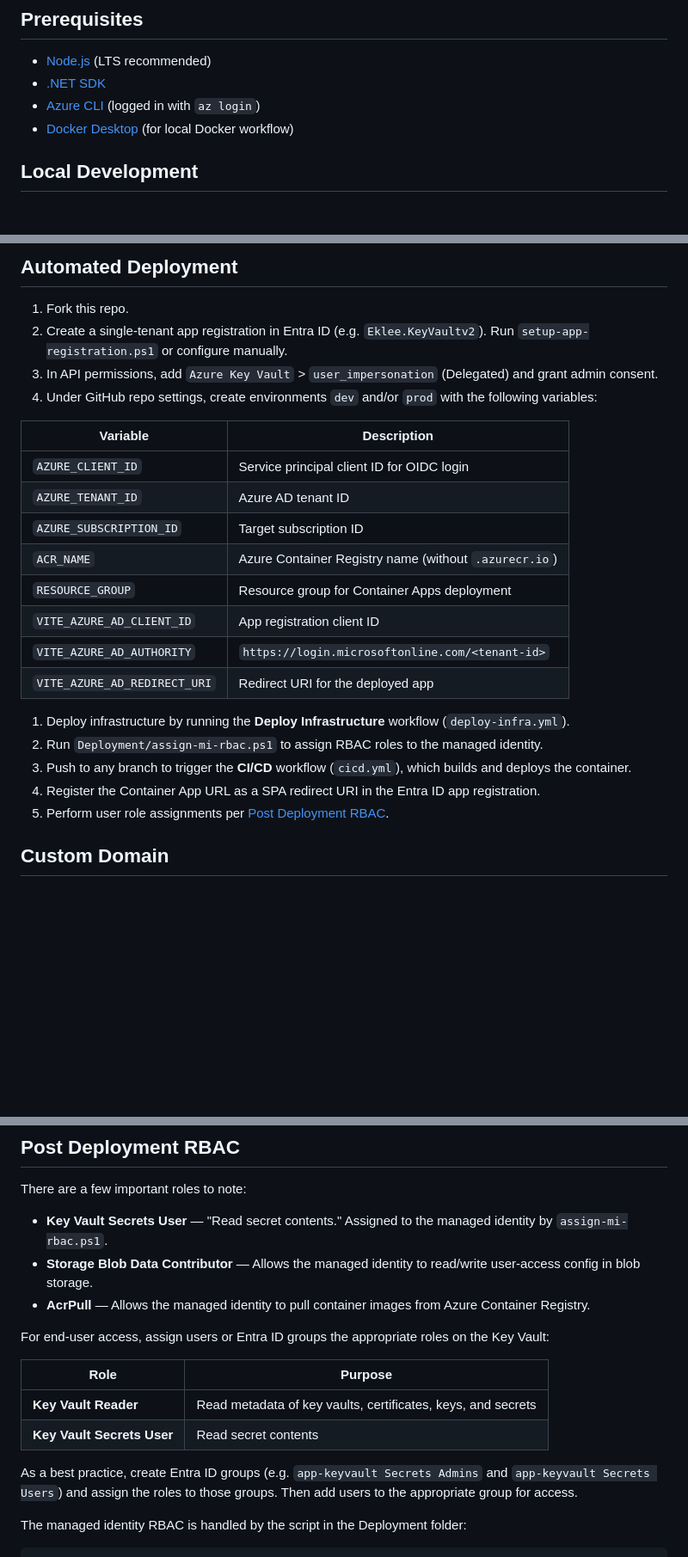
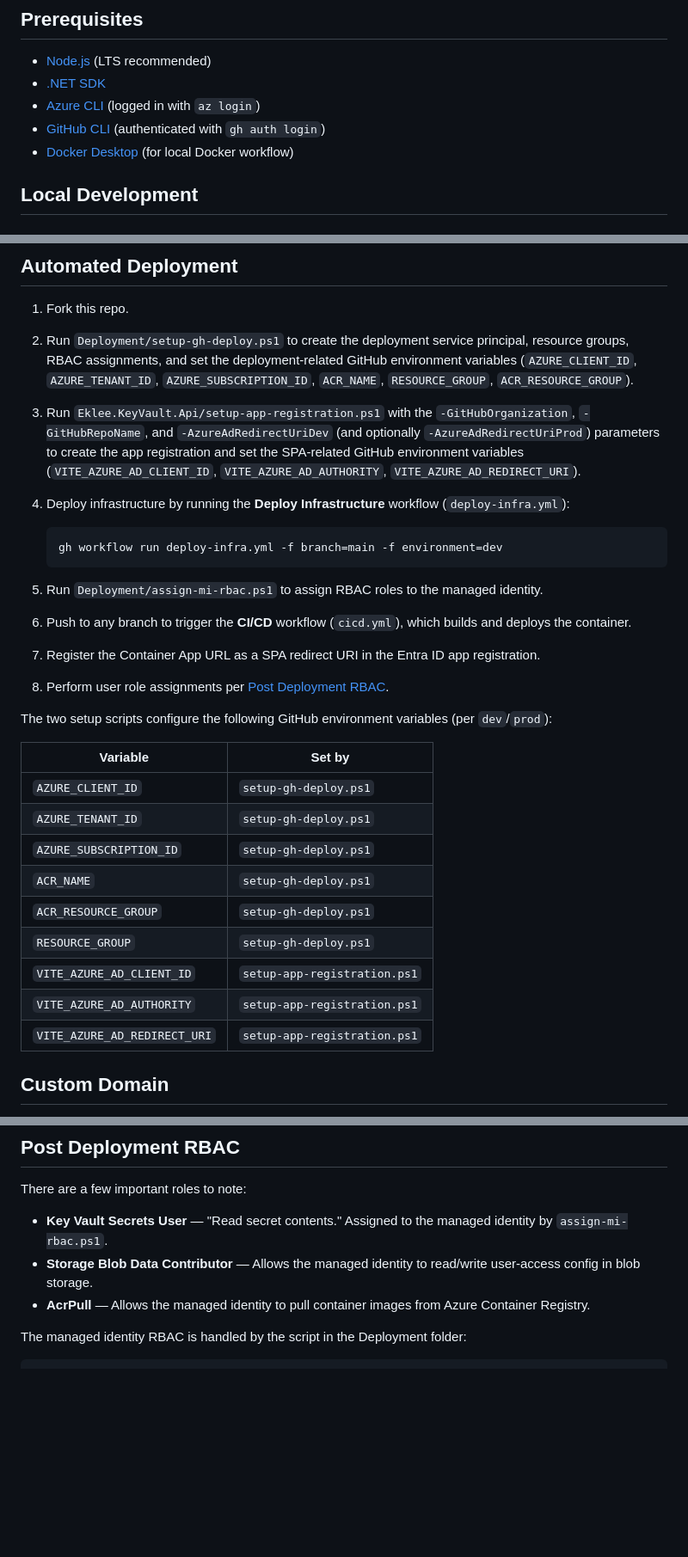
Before and after one commit to seekdavidlee/eklee-keyvault, a Markdown page: README.md, 3 parts joined by grey strips. Shown at 86% size. Drawn GitHub-style; blank space fills up the shorter version.

Commit message:
fix automated deployment section

````diff
--- a/README.md
+++ b/README.md
@@ -18,6 +18,7 @@ The primary costs are Azure Container Apps, Azure Storage, and Azure Key Vault.
 - [Node.js](https://nodejs.org/) (LTS recommended)
 - [.NET SDK](https://dotnet.microsoft.com/download)
 - [Azure CLI](https://learn.microsoft.com/en-us/cli/azure/install-azure-cli) (logged in with `az login`)
+- [GitHub CLI](https://cli.github.com/) (authenticated with `gh auth login`)
 - [Docker Desktop](https://www.docker.com/products/docker-desktop/) (for local Docker workflow)
 
 ## Local Development
@@ -137,26 +138,32 @@ Pre-fetched tokens expire after approximately 1 hour. Re-run `.\run-local.ps1` (
 ## Automated Deployment
 
 1. Fork this repo.
-1. Create a single-tenant app registration in Entra ID (e.g. `Eklee.KeyVaultv2`). Run `setup-app-registration.ps1` or configure manually.
-1. In API permissions, add `Azure Key Vault` > `user_impersonation` (Delegated) and grant admin consent.
-1. Under GitHub repo settings, create environments `dev` and/or `prod` with the following variables:
+1. Run `Deployment/setup-gh-deploy.ps1` to create the deployment service principal, resource groups, RBAC assignments, and set the deployment-related GitHub environment variables (`AZURE_CLIENT_ID`, `AZURE_TENANT_ID`, `AZURE_SUBSCRIPTION_ID`, `ACR_NAME`, `RESOURCE_GROUP`, `ACR_RESOURCE_GROUP`).
+1. Run `Eklee.KeyVault.Api/setup-app-registration.ps1` with the `-GitHubOrganization`, `-GitHubRepoName`, and `-AzureAdRedirectUriDev` (and optionally `-AzureAdRedirectUriProd`) parameters to create the app registration and set the SPA-related GitHub environment variables (`VITE_AZURE_AD_CLIENT_ID`, `VITE_AZURE_AD_AUTHORITY`, `VITE_AZURE_AD_REDIRECT_URI`).
+1. Deploy infrastructure by running the **Deploy Infrastructure** workflow (`deploy-infra.yml`):
 
-| Variable | Description |
-| --- | --- |
-| `AZURE_CLIENT_ID` | Service principal client ID for OIDC login |
-| `AZURE_TENANT_ID` | Azure AD tenant ID |
-| `AZURE_SUBSCRIPTION_ID` | Target subscription ID |
-| `ACR_NAME` | Azure Container Registry name (without `.azurecr.io`) |
-| `RESOURCE_GROUP` | Resource group for Container Apps deployment |
-| `VITE_AZURE_AD_CLIENT_ID` | App registration client ID |
-| `VITE_AZURE_AD_AUTHORITY` | `https://login.microsoftonline.com/<tenant-id>` |
-| `VITE_AZURE_AD_REDIRECT_URI` | Redirect URI for the deployed app |
+   ```sh
+   gh workflow run deploy-infra.yml -f branch=main -f environment=dev
+   ```
 
-1. Deploy infrastructure by running the **Deploy Infrastructure** workflow (`deploy-infra.yml`).
 1. Run `Deployment/assign-mi-rbac.ps1` to assign RBAC roles to the managed identity.
 1. Push to any branch to trigger the **CI/CD** workflow (`cicd.yml`), which builds and deploys the container.
 1. Register the Container App URL as a SPA redirect URI in the Entra ID app registration.
 1. Perform user role assignments per [Post Deployment RBAC](#post-deployment-rbac).
+
+The two setup scripts configure the following GitHub environment variables (per `dev`/`prod`):
+
+| Variable | Set by |
+| --- | --- |
+| `AZURE_CLIENT_ID` | `setup-gh-deploy.ps1` |
+| `AZURE_TENANT_ID` | `setup-gh-deploy.ps1` |
+| `AZURE_SUBSCRIPTION_ID` | `setup-gh-deploy.ps1` |
+| `ACR_NAME` | `setup-gh-deploy.ps1` |
+| `ACR_RESOURCE_GROUP` | `setup-gh-deploy.ps1` |
+| `RESOURCE_GROUP` | `setup-gh-deploy.ps1` |
+| `VITE_AZURE_AD_CLIENT_ID` | `setup-app-registration.ps1` |
+| `VITE_AZURE_AD_AUTHORITY` | `setup-app-registration.ps1` |
+| `VITE_AZURE_AD_REDIRECT_URI` | `setup-app-registration.ps1` |
 
 ## Custom Domain
 
@@ -170,15 +177,6 @@ There are a few important roles to note:
 - **Storage Blob Data Contributor** — Allows the managed identity to read/write user-access config in blob storage.
 - **AcrPull** — Allows the managed identity to pull container images from Azure Container Registry.
 
-For end-user access, assign users or Entra ID groups the appropriate roles on the Key Vault:
-
-| Role | Purpose |
-| --- | --- |
-| **Key Vault Reader** | Read metadata of key vaults, certificates, keys, and secrets |
-| **Key Vault Secrets User** | Read secret contents |
-
-As a best practice, create Entra ID groups (e.g. `app-keyvault Secrets Admins` and `app-keyvault Secrets Users`) and assign the roles to those groups. Then add users to the appropriate group for access.
-
 The managed identity RBAC is handled by the script in the Deployment folder:
 
 ```powershell
````
